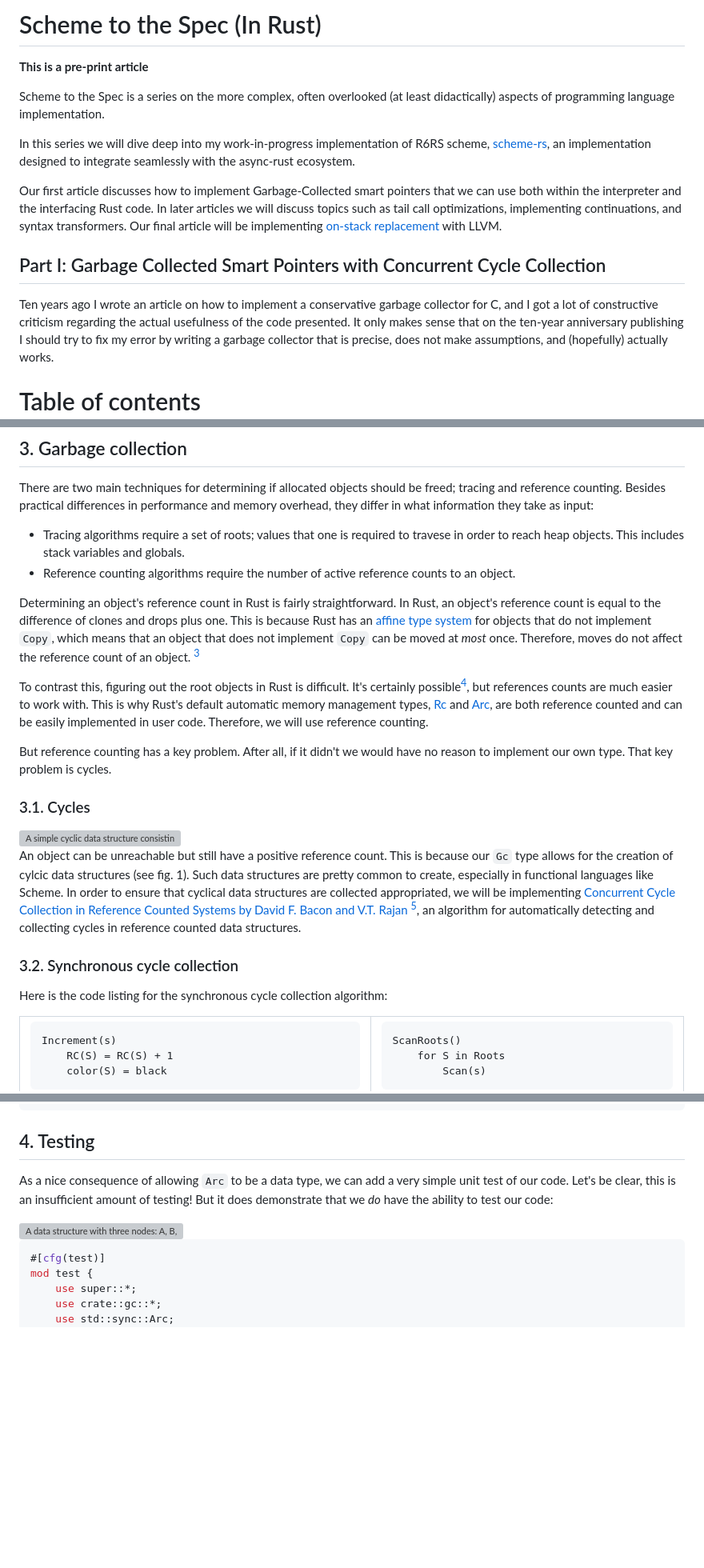
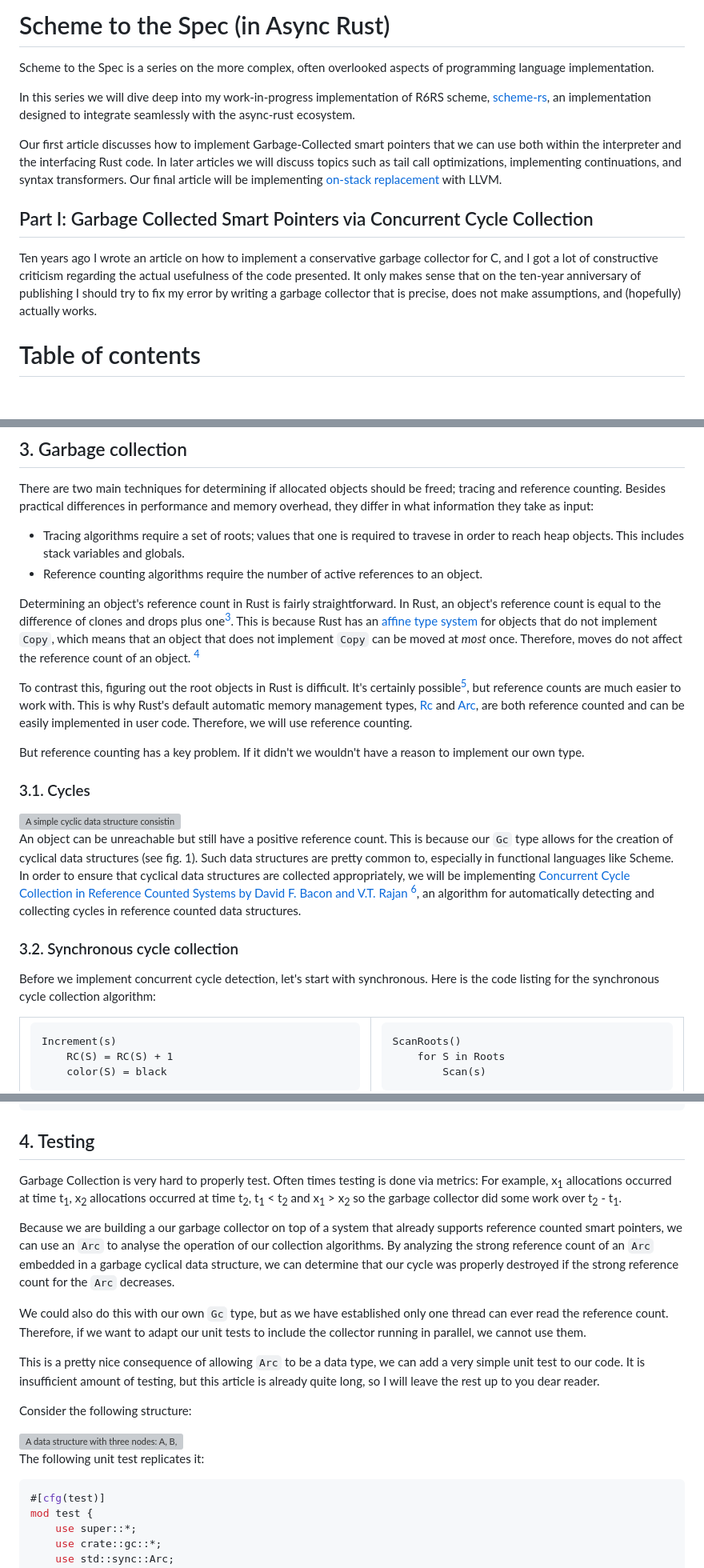
Before and after one commit to maplant/my-website, a Markdown page: articles/2024-12-13-Scheme-to-the-Spec-Part-I:-Concurrent-Cycle-Collection.md, 3 parts joined by grey strips. Shown at 80% size. Rendered like a GitHub page; blank space fills up the shorter version; grey boxes are pictures that could not be loaded.

Commit message:
Move out of preprint

````diff
--- a/articles/2024-12-03-preprint-Scheme-to-the-Spec-Part-I:-Concurrent-Cycle-Collection.md
+++ b/articles/2024-12-13-Scheme-to-the-Spec-Part-I:-Concurrent-Cycle-Collection.md
@@ -1,8 +1,6 @@
-# Scheme to the Spec (In Rust)
+# Scheme to the Spec (in Async Rust)
 
-**This is a pre-print article**
-
-Scheme to the Spec is a series on the more complex, often overlooked (at least didactically) aspects of programming language
+Scheme to the Spec is a series on the more complex, often overlooked aspects of programming language
 implementation.
 
 In this series we will dive deep into my work-in-progress implementation of R6RS scheme, [scheme-rs](https://www.github.com/maplant/scheme-rs),
@@ -12,10 +10,10 @@ Our first article discusses how to implement Garbage-Collected smart pointers th
 and the interfacing Rust code. In later articles we will discuss topics such as tail call optimizations, implementing continuations,
 and syntax transformers. Our final article will be implementing [on-stack replacement](https://www.graalvm.org/latest/graalvm-as-a-platform/language-implementation-framework/OnStackReplacement/) with LLVM.
 
-## Part I: Garbage Collected Smart Pointers with Concurrent Cycle Collection
+## Part I: Garbage Collected Smart Pointers via Concurrent Cycle Collection
 
 Ten years ago I wrote an article on how to implement a conservative garbage collector for C, and I got a lot of constructive
-criticism regarding the actual usefulness of the code presented. It only makes sense that on the ten-year anniversary
+criticism regarding the actual usefulness of the code presented. It only makes sense that on the ten-year anniversary of
 publishing I should try to fix my error by writing a garbage collector that is precise, does not make assumptions, and (hopefully)
 actually works.
 
@@ -345,34 +344,33 @@ take as input:
 
 - Tracing algorithms require a set of roots; values that one is required to travese in order to reach heap
   objects. This includes stack variables and globals.
-- Reference counting algorithms require the number of active reference counts to an object.
+- Reference counting algorithms require the number of active references to an object.
 
 Determining an object's reference count in Rust is fairly straightforward. In Rust, an object's reference count is equal to
-the difference of clones and drops plus one. This is because Rust has an [affine type system](https://en.wikipedia.org/wiki/Substructural_type_system#Affine_type_systems) for objects that do not implement `Copy`, which means that an object that does not implement `Copy` can be moved
-at _most_ once. Therefore, moves do not affect the reference count of an object. [^3]
+the difference of clones and drops plus one[^3]. This is because Rust has an [affine type system](https://en.wikipedia.org/wiki/Substructural_type_system#Affine_type_systems) for objects that do not implement `Copy`, which means that an object that does not implement `Copy` can be moved
+at _most_ once. Therefore, moves do not affect the reference count of an object. [^4]
 
-To contrast this, figuring out the root objects in Rust is difficult. It's certainly possible[^4], but references counts are
+To contrast this, figuring out the root objects in Rust is difficult. It's certainly possible[^5], but reference counts are
 much easier to work with. This is why Rust's default automatic memory management types, [Rc](https://doc.rust-lang.org/std/rc/struct.Rc.html)
 and [Arc](https://doc.rust-lang.org/std/sync/struct.Arc.html), are both reference counted and can be easily implemented in user
 code. Therefore, we will use reference counting.
 
-But reference counting has a key problem. After all, if it didn't we would have no reason to implement our own type.
-That key problem is cycles.
+But reference counting has a key problem. If it didn't we wouldn't have a reason to implement our own type.
 
 ### 3.1. Cycles <a name="cycles"></a>
 
 <img src="./fig1.jpg" style="width: 300px" alt="A simple cyclic data structure consisting of two nodes: A and B, and two edges: AB and BA">
 
 An object can be unreachable but still have a positive reference count. This is because our `Gc` type allows for
-the creation of cylcic data structures (see fig. 1). Such data structures are pretty common to create,
-especially in functional languages like Scheme. In order to ensure that cyclical data structures are collected
-appropriated, we will be implementing
-[Concurrent Cycle Collection in Reference Counted Systems by David F. Bacon and V.T. Rajan](https://dl.acm.org/doi/10.5555/646158.680003) [^6],
+the creation of cyclical data structures (see fig. 1). Such data structures are pretty common to, especially in functional languages like Scheme. In order to ensure that cyclical data structures are collected
+appropriately, we will be implementing
+[Concurrent Cycle Collection in Reference Counted Systems by David F. Bacon and V.T. Rajan](https://dl.acm.org/doi/10.5555/646158.680003) [^7],
 an algorithm for automatically detecting and collecting cycles in reference counted data structures.
 
 ### 3.2. Synchronous cycle collection <a name="synchronous-cycle-collection"></a>
 
-Here is the code listing for the synchronous cycle collection algorithm:
+Before we implement concurrent cycle detection, let's start with synchronous. Here is the code
+listing for the synchronous cycle collection algorithm:
 
 <table style="border: 0px">
   <tr>
@@ -1229,11 +1252,30 @@ unsafe fn collect_cycles() {
 
 ## 4. Testing <a name="testing"></a>
 
-As a nice consequence of allowing `Arc` to be a data type, we can add a very simple unit test of
-our code. Let's be clear, this is an insufficient amount of testing! But it does demonstrate that
-we _do_ have the ability to test our code:
+Garbage Collection is very hard to properly test. Often times testing is done via metrics:
+For example, x<sub>1</sub> allocations occurred at time t<sub>1</sub>, x<sub>2</sub> allocations
+occurred at time t<sub>2</sub>, t<sub>1</sub> <  t<sub>2</sub> and  x<sub>1</sub> > x<sub>2</sub>
+so the garbage collector did some work over t<sub>2</sub> -  t<sub>1</sub>.
+
+Because we are building a our garbage collector on top of a system that already supports reference
+counted smart pointers, we can use an `Arc` to analyse the operation of our collection algorithms.
+By analyzing the strong reference count of an `Arc` embedded in a garbage cyclical data structure,
+we can determine that our cycle was properly destroyed if the strong reference count for the `Arc`
+decreases.
+
+We could also do this with our own `Gc` type, but as we have established only one thread can ever
+read the reference count. Therefore, if we want to adapt our unit tests to include the collector
+running in parallel, we cannot use them.
+
+This is a pretty nice consequence of allowing `Arc` to be a data type, we can add a very simple unit
+test to our code. It is insufficient amount of testing, but this article is already quite long, so
+I will leave the rest up to you dear reader.
+
+Consider the following structure:
 
 <img src="./fig3.jpg" style="width: 300px" alt="A data structure with three nodes: A, B, C and Arc, with four edges: A->B, B->C, B->Arc, C->A">
+
+The following unit test replicates it:
 
 ```rust
 #[cfg(test)]
````
Also changed, not shown: other parts of articles/2024-12-13-Scheme-to-the-Spec-Part-I:-Concurrent-Cycle-Collection.md (+102 -67 lines).
